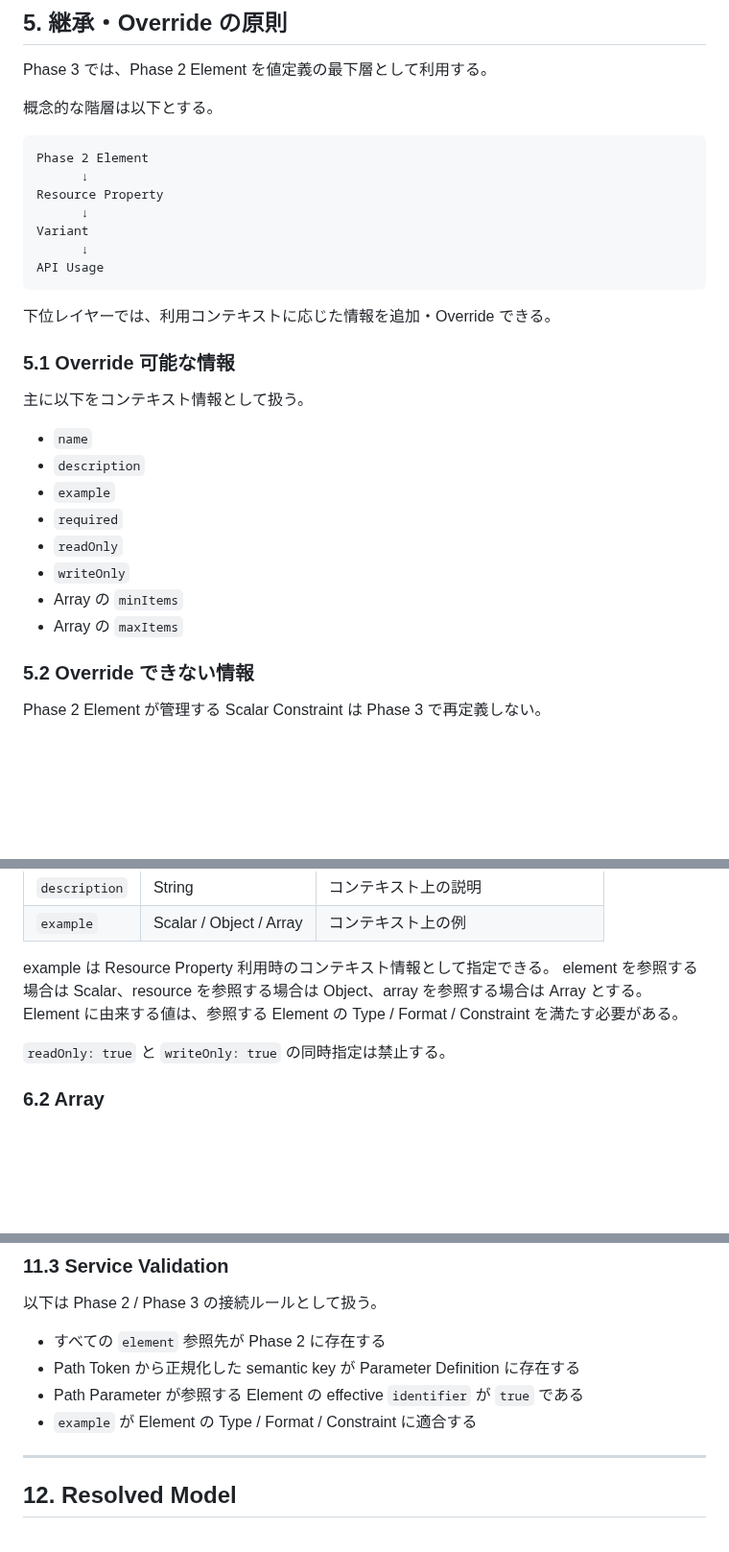
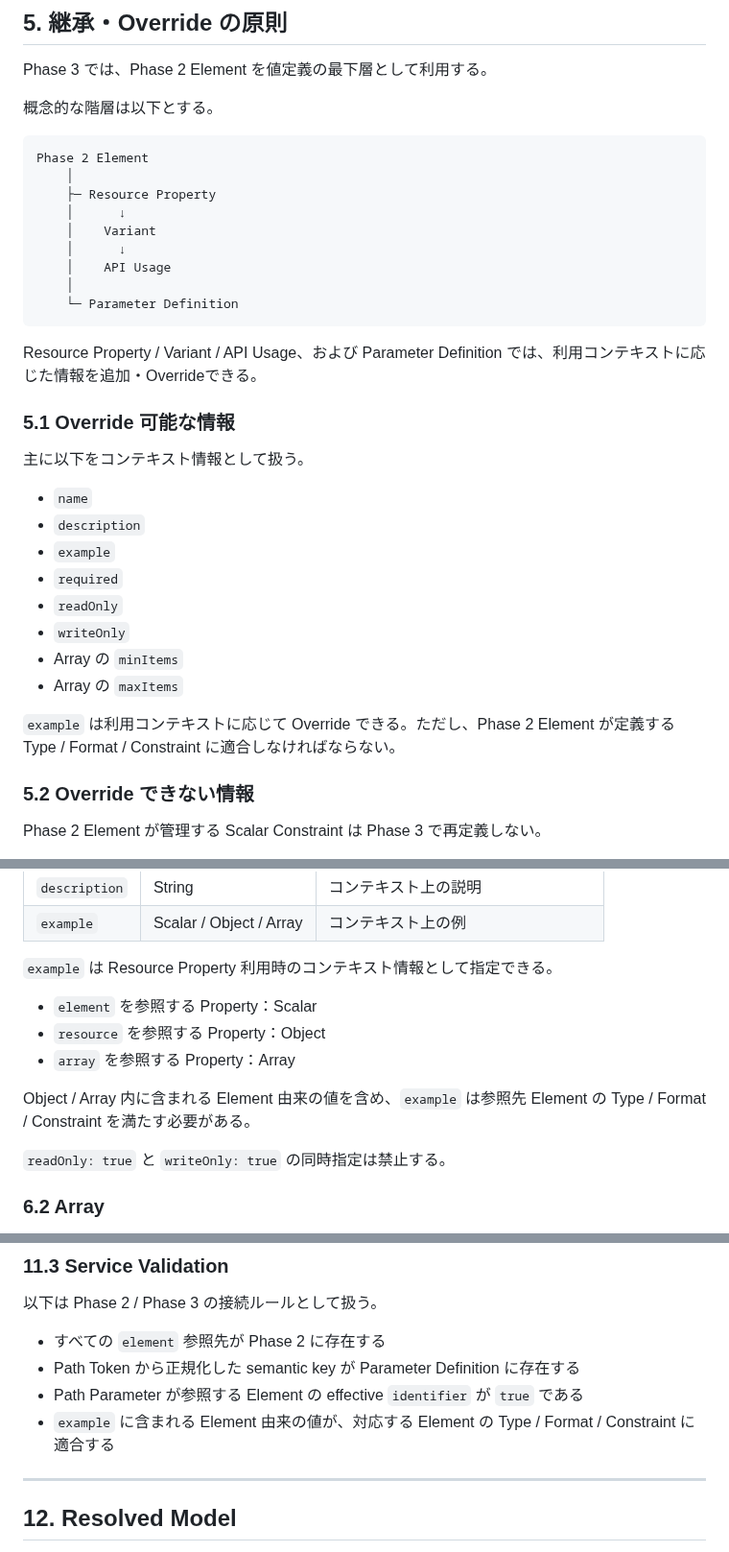
Before and after one commit to teru-0529/project-ariadne-prototype, a Markdown page: docs/prototype/phase-3-api-definitions.md, 3 parts joined by grey strips. Shown at 96% size. GitHub-like rendering; blank space fills up the shorter version.

````diff
--- a/docs/prototype/phase-3-api-definitions.md
+++ b/docs/prototype/phase-3-api-definitions.md
@@ -290,15 +290,17 @@ Phase 3 では、Phase 2 Element を値定義の最下層として利用する
 
 ``` text
 Phase 2 Element
-      ↓
-Resource Property
-      ↓
-Variant
-      ↓
-API Usage
+    │
+    ├─ Resource Property
+    │      ↓
+    │    Variant
+    │      ↓
+    │    API Usage
+    │
+    └─ Parameter Definition
 ```
 
-下位レイヤーでは、利用コンテキストに応じた情報を追加・Override できる。
+Resource Property / Variant / API Usage、および Parameter Definition では、利用コンテキストに応じた情報を追加・Overrideできる。
 
 ### 5.1 Override 可能な情報
 
@@ -312,6 +314,9 @@ API Usage
 - `writeOnly`
 - Array の `minItems`
 - Array の `maxItems`
+
+`example` は利用コンテキストに応じて Override できる。ただし、Phase 2 Element が定義する Type / Format / Constraint
+に適合しなければならない。
 
 ### 5.2 Override できない情報
 
@@ -349,9 +354,14 @@ Resource Property ではコンテキストに応じて以下を指定できる
 | `description` | String | コンテキスト上の説明 |
 | `example` | Scalar / Object / Array | コンテキスト上の例 |
 
-example は Resource Property 利用時のコンテキスト情報として指定できる。
-element を参照する場合は Scalar、resource を参照する場合は Object、array を参照する場合は Array とする。
-Element に由来する値は、参照する Element の Type / Format / Constraint を満たす必要がある。
+`example` は Resource Property 利用時のコンテキスト情報として指定できる。
+
+- `element` を参照する Property：Scalar
+- `resource` を参照する Property：Object
+- `array` を参照する Property：Array
+
+Object / Array 内に含まれる Element 由来の値を含め、`example` は参照先 Element の Type / Format / Constraint
+を満たす必要がある。
 
 `readOnly: true` と `writeOnly: true` の同時指定は禁止する。
 
@@ -960,11 +1010,9 @@ Phase 2 の Validation ID `V-01` ～ `V-20` に続き、Phase 3 は `V-21`
 以下は Phase 2 / Phase 3 の接続ルールとして扱う。
 
 - すべての `element` 参照先が Phase 2 に存在する
-- Path Token から正規化した semantic key が Parameter Definition
-    に存在する
-- Path Parameter が参照する Element の effective `identifier` が
-    `true` である
-- `example` が Element の Type / Format / Constraint に適合する
+- Path Token から正規化した semantic key が Parameter Definition に存在する
+- Path Parameter が参照する Element の effective `identifier` が `true` である
+- `example` に含まれる Element 由来の値が、対応する Element の Type / Format / Constraint に適合する
 
 ------------------------------------------------------------------------
 
````
Also changed, not shown: other parts of docs/prototype/phase-3-api-definitions.md (+52 -12 lines).
